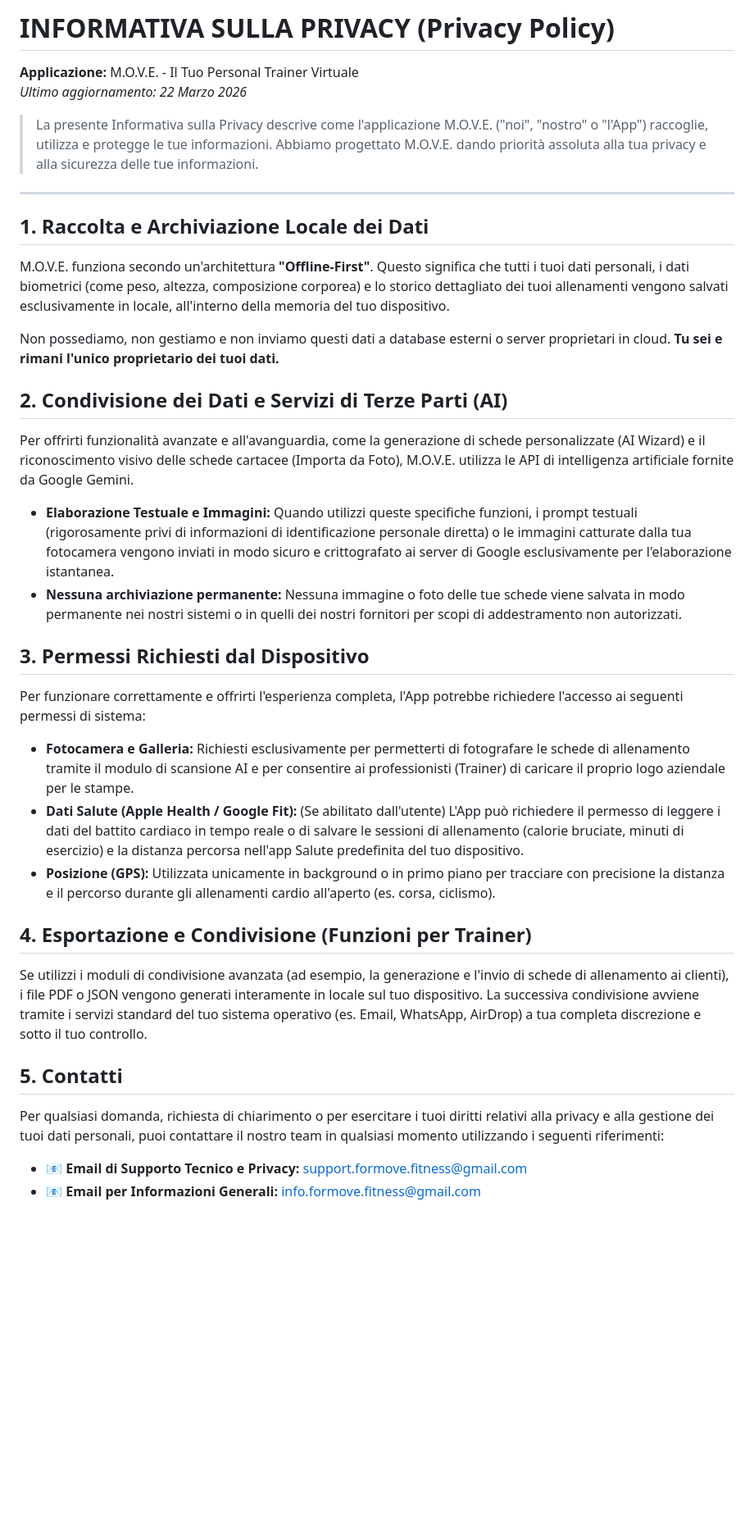
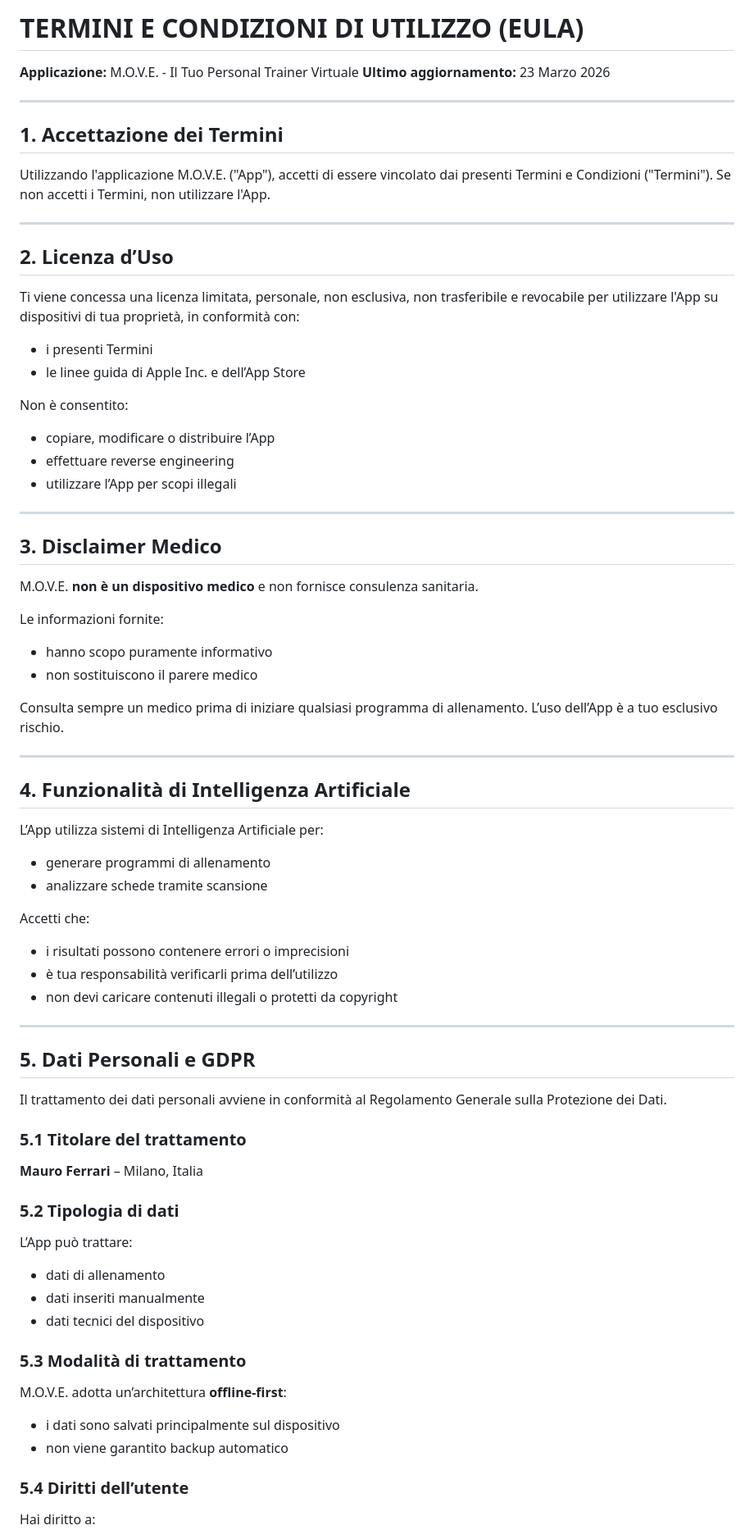
Before and after one commit to Maufer58/MOVE-Privacy, a Markdown page: README.md, the part around one of its changes. Shown at 82% size. Drawn GitHub-style; blank space fills up the shorter version.

```diff
--- a/README.md
+++ b/README.md
@@ -1,35 +1,85 @@
-# INFORMATIVA SULLA PRIVACY (Privacy Policy)
+# TERMINI E CONDIZIONI DI UTILIZZO (EULA)
 
 **Applicazione:** M.O.V.E. - Il Tuo Personal Trainer Virtuale
-*Ultimo aggiornamento: 22 Marzo 2026*
-
-> La presente Informativa sulla Privacy descrive come l'applicazione M.O.V.E. ("noi", "nostro" o "l'App") raccoglie, utilizza e protegge le tue informazioni. Abbiamo progettato M.O.V.E. dando priorità assoluta alla tua privacy e alla sicurezza delle tue informazioni.
+**Ultimo aggiornamento:** 23 Marzo 2026
 
 ---
 
-## 1. Raccolta e Archiviazione Locale dei Dati
-M.O.V.E. funziona secondo un'architettura **"Offline-First"**. Questo significa che tutti i tuoi dati personali, i dati biometrici (come peso, altezza, composizione corporea) e lo storico dettagliato dei tuoi allenamenti vengono salvati esclusivamente in locale, all'interno della memoria del tuo dispositivo.
+## 1. Accettazione dei Termini
 
-Non possediamo, non gestiamo e non inviamo questi dati a database esterni o server proprietari in cloud. **Tu sei e rimani l'unico proprietario dei tuoi dati.**
+Utilizzando l'applicazione M.O.V.E. ("App"), accetti di essere vincolato dai presenti Termini e Condizioni ("Termini").
+Se non accetti i Termini, non utilizzare l'App.
 
-## 2. Condivisione dei Dati e Servizi di Terze Parti (AI)
-Per offrirti funzionalità avanzate e all'avanguardia, come la generazione di schede personalizzate (AI Wizard) e il riconoscimento visivo delle schede cartacee (Importa da Foto), M.O.V.E. utilizza le API di intelligenza artificiale fornite da Google Gemini.
+---
 
-* **Elaborazione Testuale e Immagini:** Quando utilizzi queste specifiche funzioni, i prompt testuali (rigorosamente privi di informazioni di identificazione personale diretta) o le immagini catturate dalla tua fotocamera vengono inviati in modo sicuro e crittografato ai server di Google esclusivamente per l'elaborazione istantanea.
-* **Nessuna archiviazione permanente:** Nessuna immagine o foto delle tue schede viene salvata in modo permanente nei nostri sistemi o in quelli dei nostri fornitori per scopi di addestramento non autorizzati.
+## 2. Licenza d’Uso
 
-## 3. Permessi Richiesti dal Dispositivo
-Per funzionare correttamente e offrirti l'esperienza completa, l'App potrebbe richiedere l'accesso ai seguenti permessi di sistema:
+Ti viene concessa una licenza limitata, personale, non esclusiva, non trasferibile e revocabile per utilizzare l'App su dispositivi di tua proprietà, in conformità con:
 
-* **Fotocamera e Galleria:** Richiesti esclusivamente per permetterti di fotografare le schede di allenamento tramite il modulo di scansione AI e per consentire ai professionisti (Trainer) di caricare il proprio logo aziendale per le stampe.
-* **Dati Salute (Apple Health / Google Fit):** (Se abilitato dall'utente) L'App può richiedere il permesso di leggere i dati del battito cardiaco in tempo reale o di salvare le sessioni di allenamento (calorie bruciate, minuti di esercizio) e la distanza percorsa nell'app Salute predefinita del tuo dispositivo.
-* **Posizione (GPS):** Utilizzata unicamente in background o in primo piano per tracciare con precisione la distanza e il percorso durante gli allenamenti cardio all'aperto (es. corsa, ciclismo).
+* i presenti Termini
+* le linee guida di Apple Inc. e dell’App Store
 
-## 4. Esportazione e Condivisione (Funzioni per Trainer)
-Se utilizzi i moduli di condivisione avanzata (ad esempio, la generazione e l'invio di schede di allenamento ai clienti), i file PDF o JSON vengono generati interamente in locale sul tuo dispositivo. La successiva condivisione avviene tramite i servizi standard del tuo sistema operativo (es. Email, WhatsApp, AirDrop) a tua completa discrezione e sotto il tuo controllo.
+Non è consentito:
 
-## 5. Contatti
-Per qualsiasi domanda, richiesta di chiarimento o per esercitare i tuoi diritti relativi alla privacy e alla gestione dei tuoi dati personali, puoi contattare il nostro team in qualsiasi momento utilizzando i seguenti riferimenti:
+* copiare, modificare o distribuire l’App
+* effettuare reverse engineering
+* utilizzare l’App per scopi illegali
 
-* 📧 **Email di Supporto Tecnico e Privacy:** [support.formove.fitness@gmail.com](mailto:support.formove.fitness@gmail.com)
-* 📧 **Email per Informazioni Generali:** [info.formove.fitness@gmail.com](mailto:info.formove.fitness@gmail.com)
+---
+
+## 3. Disclaimer Medico
+
+M.O.V.E. **non è un dispositivo medico** e non fornisce consulenza sanitaria.
+
+Le informazioni fornite:
+
+* hanno scopo puramente informativo
+* non sostituiscono il parere medico
+
+Consulta sempre un medico prima di iniziare qualsiasi programma di allenamento.
+L’uso dell’App è a tuo esclusivo rischio.
+
+---
+
+## 4. Funzionalità di Intelligenza Artificiale
+
+L’App utilizza sistemi di Intelligenza Artificiale per:
+
+* generare programmi di allenamento
+* analizzare schede tramite scansione
+
+Accetti che:
+
+* i risultati possono contenere errori o imprecisioni
+* è tua responsabilità verificarli prima dell’utilizzo
+* non devi caricare contenuti illegali o protetti da copyright
+
+---
+
+## 5. Dati Personali e GDPR
+
+Il trattamento dei dati personali avviene in conformità al Regolamento Generale sulla Protezione dei Dati.
+
+### 5.1 Titolare del trattamento
+
+**Mauro Ferrari** – Milano, Italia
+
+### 5.2 Tipologia di dati
+
+L’App può trattare:
+
+* dati di allenamento
+* dati inseriti manualmente
+* dati tecnici del dispositivo
+
+### 5.3 Modalità di trattamento
+
+M.O.V.E. adotta un’architettura **offline-first**:
+
+* i dati sono salvati principalmente sul dispositivo
+* non viene garantito backup automatico
+
+### 5.4 Diritti dell’utente
+
+Hai diritto a:
+
```
Also changed, not shown: other parts of README.md (+200 -0 lines).
